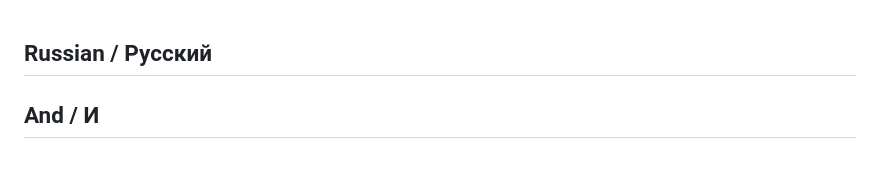
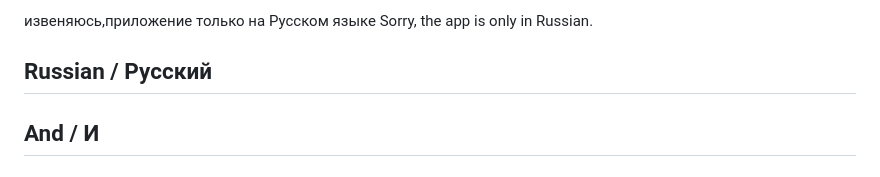
Before and after one commit to cs-news/SteamLuaTools, a Markdown page: README.md, the part around the change. GitHub-like rendering.

```diff
--- a/README.md
+++ b/README.md
@@ -1,3 +1,9 @@
+извеняюсь,приложение только на Русском языке
+Sorry, the app is only in Russian.
+
+
+
+
 ## Russian / Русский
 ## And / И
 ## English / Английский
```
